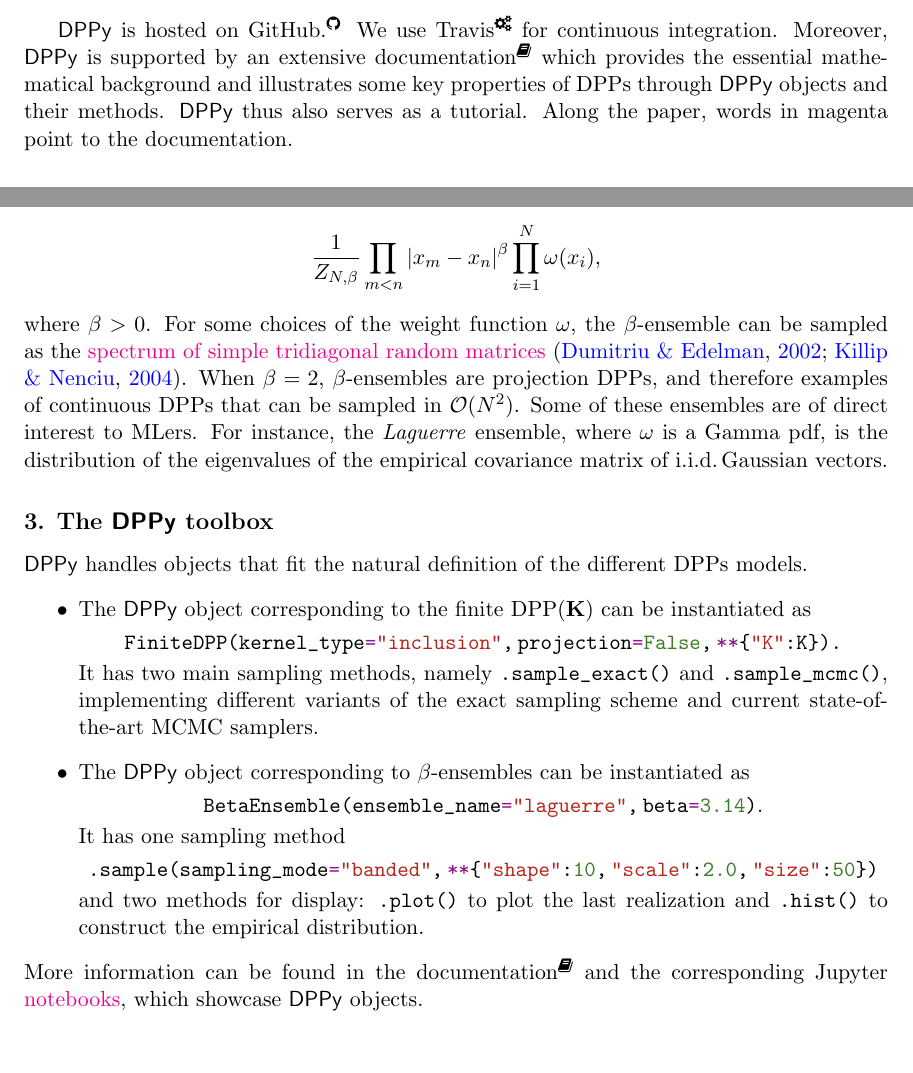
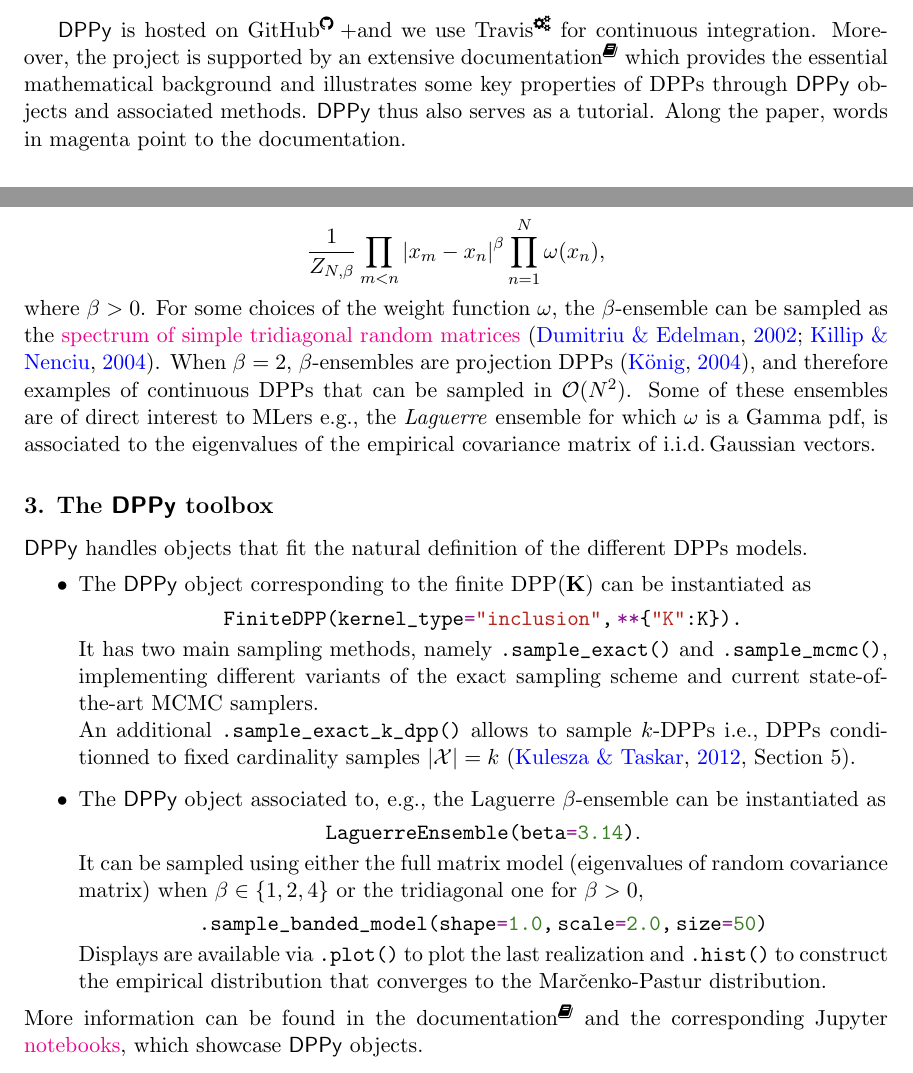
Before and after one commit to guilgautier/DPPy_paper, a LaTeX paper (tex/dppy_paper.tex, which reads tex/commands.tex, tex/introduction.tex, tex/sampling.tex): two parts of pages 2 and 4 of 6, joined at a grey line, cut so that both start at the same text, the shorter picture padded with empty space. Compiled offline with pdfLaTeX.

Commit message:
Update Python samples and add some refs

```diff
--- a/tex/commands.tex
+++ b/tex/commands.tex
@@ -16,6 +16,7 @@
 \newcommand*{\anstodo}[1]{\textcolor{blue}{ANS-TODO:{#1}}}
 
 % Notations
+\newcommand\ie{\text{i.e., }}
 \newcommand\eg{\text{e.g., }}
 \newcommand\iid{\text{i.i.d.\,}}
 
--- a/tex/introduction.tex
+++ b/tex/introduction.tex
@@ -15,9 +15,9 @@ In terms of software, the R library \textsf{spatstat}\ \citep{BaTu05}, a general
 On the other hand, we propose \DPPy, a turnkey implementation of all known general algorithms to sample \emph{finite} DPPs.
 We also provide a few algorithms for non-stationary continuous DPPs that are related to random projections and random covariance matrices, which can be of interest for MLers.
 
-\DPPy\ is hosted on GitHub.\footnoteref{fn:github} We use \setcounter{footnote}{5}Travis\footnote{\url{https://travis-ci.com/guilgautier/DPPy}} for continuous integration.
-%, both to run tests and certify that \DPPy\ can be used with Linux and MacOS.
-Moreover, \DPPy\ is supported by an extensive documentation\footnoteref{fn:docs} which provides the essential mathematical background and illustrates some key properties of DPPs through \DPPy\ objects and their methods.
+\DPPy\ is hosted on GitHub\footnoteref{fn:github}\!
++and we use \setcounter{footnote}{5}Travis\footnote{\url{https://travis-ci.com/guilgautier/DPPy}} for continuous integration.
+Moreover, the project is supported by an extensive documentation\footnoteref{fn:docs} which provides the essential mathematical background and illustrates some key properties of DPPs through \DPPy\ objects and associated methods.
 \DPPy\ thus also serves as a tutorial.
 Along the paper, words in magenta point to the documentation.
 
--- a/tex/sampling.tex
+++ b/tex/sampling.tex
@@ -89,13 +89,12 @@
     \frac{1}{Z_{N,\beta}}
     \prod_{m< n}
       \lrabs{x_m-x_n}^{\beta}
-    \prod_{i= 1}^N
-      \omega(x_i),
+    \prod_{n= 1}^N
+      \omega(x_n),
   \end{equation*}
   where $\beta>0$.
   For some choices of the weight function $\omega$, the $\beta$-ensemble can be sampled as the \href{https://dppy.readthedocs.io/en/latest/continuous_dpps/beta_ensembles.banded_models.html}{\textcolor{magenta}{spectrum of simple tridiagonal random matrices}} \citep{DuEd02,KiNe04}.
-  When $\beta=2$, $\beta$-ensembles are projection DPPs, and therefore examples of continuous DPPs that can be sampled in $\calO(N^2)$.
-  Some of these ensembles are of direct interest to MLers.
-  For instance, the \emph{Laguerre} ensemble, where $\omega$ is a Gamma pdf, is the distribution of the eigenvalues of the empirical covariance matrix of \iid Gaussian vectors.
+  When $\beta=2$, $\beta$-ensembles are projection DPPs \citep{Kon05}, and therefore examples of continuous DPPs that can be sampled in $\calO(N^2)$.
+  Some of these ensembles are of direct interest to MLers \eg the \emph{Laguerre} ensemble for which $\omega$ is a Gamma pdf, is associated to the eigenvalues of the empirical covariance matrix of \iid Gaussian vectors.
 
 % subsection sampling (end)
--- a/tex/the_dppy_toolbox.tex
+++ b/tex/the_dppy_toolbox.tex
@@ -8,31 +8,29 @@
     \begin{nscenter}
       \texttt{FiniteDPP(%
         kernel\pyus type\pyeq\pystr{inclusion},\,%
-        projection\pyeq\pygreen{False},\,%
+        % projection\pyeq\pygreen{False},\,%
         \pykwargs\pylrcb{%
           \pystr{K}:K}%
         ).}
     \end{nscenter}
-		It has two main sampling methods, namely \texttt{.sample\pyus exact()} and \texttt{.sample\pyus mcmc()}, implementing different variants of the exact sampling scheme and current state-of-the-art MCMC samplers.
+    It has two main sampling methods, namely \texttt{.sample\pyus exact()} and \texttt{.sample\pyus mcmc()}, implementing different variants of the exact sampling scheme and current state-of-the-art MCMC samplers.\\
+    An additional \texttt{.sample\pyus exact\pyus k\pyus dpp()} allows to sample $k$-$\DPP$s \ie $\DPP$s conditionned to fixed cardinality samples $|\calX|=k$ \citep[Section 5]{KuTa12}.
 
-		\item The \DPPy\ object corresponding to $\beta$-ensembles can be instantiated as
+		\item The \DPPy\ object associated to, \eg the Laguerre $\beta$-ensemble can be instantiated as
     \begin{nscenter}
-      \texttt{BetaEnsemble(%
-        ensemble\pyus name\pyeq\pystr{laguerre},\,%
-        beta\pyeq\pygreen{3.14}%
-        )}.
+      \texttt{LaguerreEnsemble(%
+         beta\pyeq\pygreen{3.14}%
+         )}.
     \end{nscenter}
-		It has one sampling method
+    It can be sampled using either the full matrix model (eigenvalues of random covariance matrix) when $\beta\in\lrcb{1,2,4}$ or the tridiagonal one for $\beta > 0$,
     \begin{nscenter}
-      \texttt{.sample(%
-        sampling\pyus mode\pyeq\pystr{banded},\,%
-        \pykwargs\pylrcb{%
-          \pystr{shape}:\pygreen{10},\,%
-          \pystr{scale}:\pygreen{2.0},\,%
-          \pystr{size}:\pygreen{50}}%
+      \texttt{.sample\pyus banded\pyus model(%
+          shape\pyeq\pygreen{1.0},\,%
+          scale\pyeq\pygreen{2.0},\,%
+          size\pyeq\pygreen{50}%
         )}
     \end{nscenter}
-		and two methods for display: \texttt{.plot()} to plot the last realization and \texttt{.hist()} to construct the empirical distribution.
+    Displays are available via \texttt{.plot()} to plot the last realization and \texttt{.hist()} to construct the empirical distribution that converges to the Mar\v{c}enko-Pastur distribution.
   \end{itemize}
   More information can be found in the documentation\footnoteref{fn:docs} and the corresponding Jupyter \href{https://github.com/guilgautier/DPPy/tree/master/notebooks}{\textcolor{magenta}{notebooks}}, which showcase \DPPy\ objects.
 
```
Also changed, not shown: README.md.
